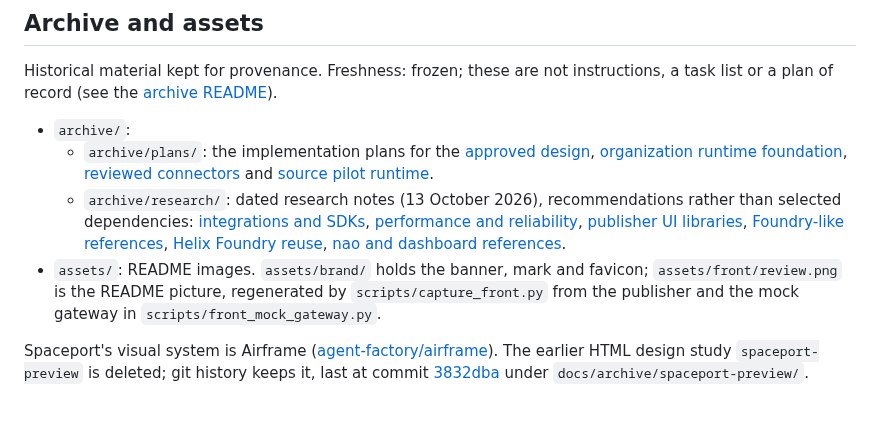
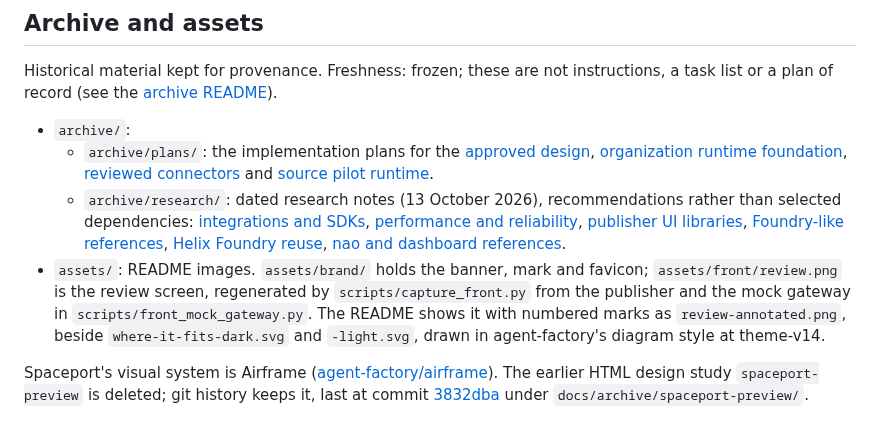
Before and after one commit to Sean-Koval/spaceport, a Markdown page: docs/README.md, the part around the change. GitHub-like rendering.

```diff
--- a/docs/README.md
+++ b/docs/README.md
@@ -60,7 +60,7 @@ Historical material kept for provenance. Freshness: frozen; these are not instru
 - `archive/`:
   - `archive/plans/`: the implementation plans for the [approved design](archive/plans/2026-10-13-spaceport.md), [organization runtime foundation](archive/plans/2026-10-14-organization-runtime-foundation.md), [reviewed connectors](archive/plans/2026-10-15-reviewed-connectors.md) and [source pilot runtime](archive/plans/2026-10-15-source-pilot-runtime.md).
   - `archive/research/`: dated research notes (13 October 2026), recommendations rather than selected dependencies: [integrations and SDKs](archive/research/integrations.md), [performance and reliability](archive/research/performance.md), [publisher UI libraries](archive/research/publisher-ui.md), [Foundry-like references](archive/research/foundry-references.md), [Helix Foundry reuse](archive/research/helix-foundry.md), [nao and dashboard references](archive/research/nao-dashboard-references.md).
-- `assets/`: README images. `assets/brand/` holds the banner, mark and favicon; `assets/front/review.png` is the README picture, regenerated by `scripts/capture_front.py` from the publisher and the mock gateway in `scripts/front_mock_gateway.py`.
+- `assets/`: README images. `assets/brand/` holds the banner, mark and favicon; `assets/front/review.png` is the review screen, regenerated by `scripts/capture_front.py` from the publisher and the mock gateway in `scripts/front_mock_gateway.py`. The README shows it with numbered marks as `review-annotated.png`, beside `where-it-fits-dark.svg` and `-light.svg`, drawn in agent-factory's diagram style at theme-v14.
 
 Spaceport's visual system is Airframe ([agent-factory/airframe](https://github.com/Sean-Koval/agent-factory/tree/main/airframe)). The earlier HTML design study `spaceport-preview` is deleted; git history keeps it, last at commit [3832dba](https://github.com/Sean-Koval/spaceport/commit/3832dba) under `docs/archive/spaceport-preview/`.
 
```
Also changed, not shown: README.md (+13 -3 lines), docs/assets/front/review-annotated.png (added), 2 other files.
